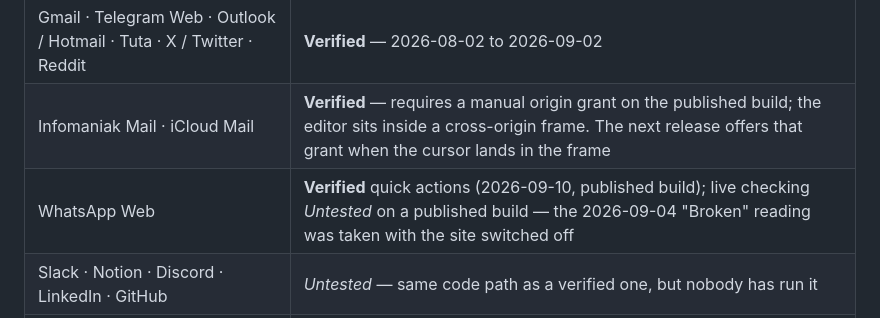
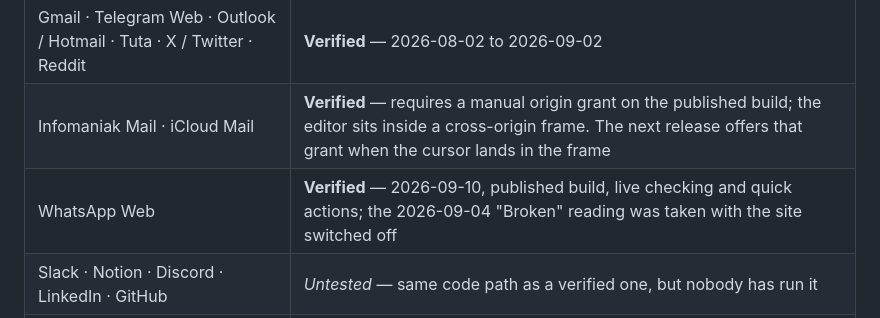
Before and after one commit to jiru-labs/proofkey, a Markdown page: README.md, the part around the change. GitHub-like rendering.

```diff
--- a/README.md
+++ b/README.md
@@ -28,7 +28,7 @@ else is either covered by automated tests or by nothing at all, and
 |---|---|
 | Gmail · Telegram Web · Outlook / Hotmail · Tuta · X / Twitter · Reddit | **Verified** — 2026-08-02 to 2026-09-02 |
 | Infomaniak Mail · iCloud Mail | **Verified** — requires a manual origin grant on the published build; the editor sits inside a cross-origin frame. The next release offers that grant when the cursor lands in the frame |
-| WhatsApp Web | **Verified** quick actions (2026-09-10, published build); live checking *Untested* on a published build — the 2026-09-04 "Broken" reading was taken with the site switched off |
+| WhatsApp Web | **Verified** — 2026-09-10, published build, live checking and quick actions; the 2026-09-04 "Broken" reading was taken with the site switched off |
 | Slack · Notion · Discord · LinkedIn · GitHub | *Untested* — same code path as a verified one, but nobody has run it |
 | Google Docs | **Not supported** — text is painted to a canvas, so there is nothing to underline |
 
```
Also changed, not shown: COMPATIBILITY.md (+10 -5 lines).
